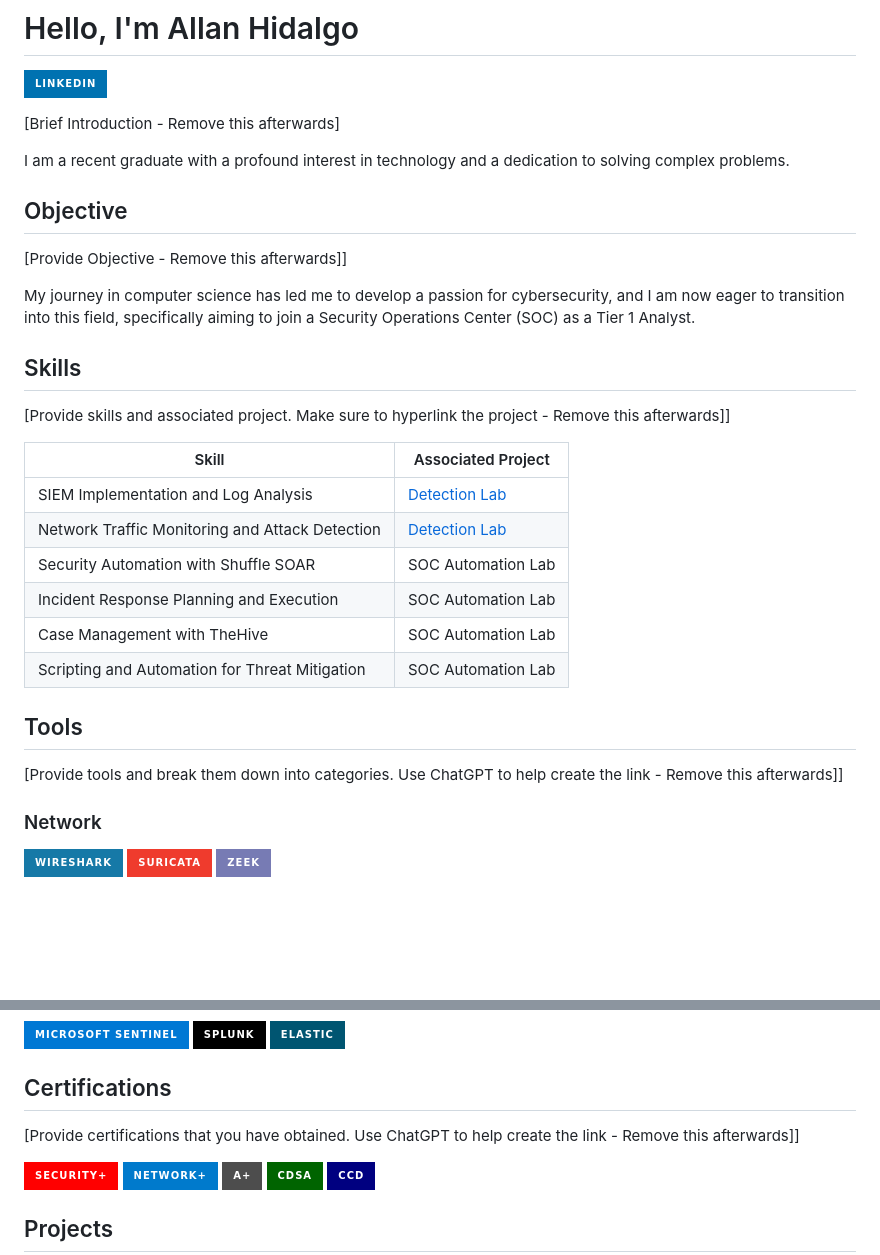
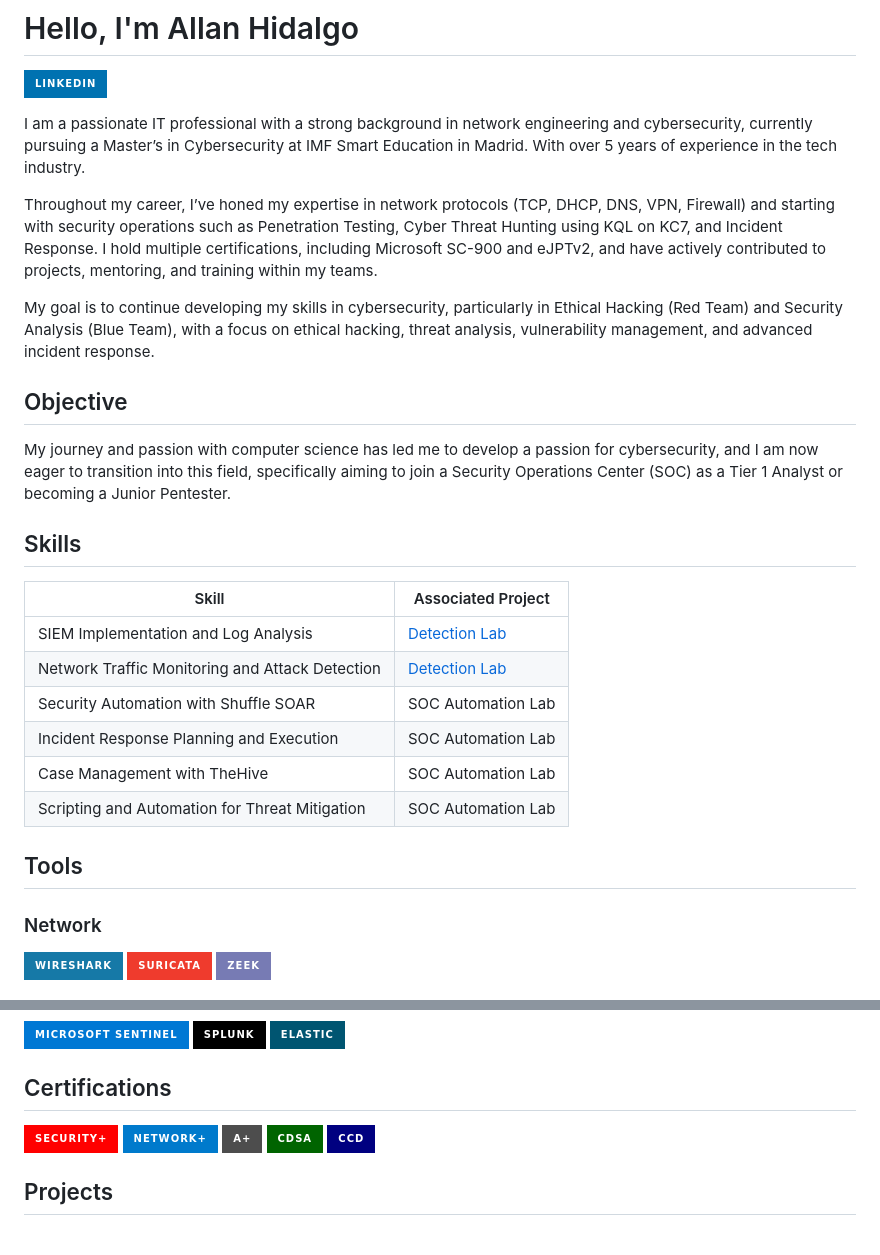
Before and after one commit to allanhidalgob/allanhidalgob, a Markdown page: README.md, 2 parts joined by grey strips. Rendered like a GitHub page; badges without logos; blank space fills up the shorter version.

```diff
--- a/README.md
+++ b/README.md
@@ -1,17 +1,17 @@
 # Hello, I'm Allan Hidalgo
 <a href="https://linkedin.com/in/allanhidalgob"><img src="https://img.shields.io/badge/-LinkedIn-0072b1?&style=for-the-badge&logo=linkedin&logoColor=white" /></a>
 
-[Brief Introduction - Remove this afterwards]
+I am a passionate IT professional with a strong background in network engineering and cybersecurity, currently pursuing a Master’s in Cybersecurity at IMF Smart Education in Madrid. With over 5 years of experience in the tech industry.
 
-I am a recent graduate with a profound interest in technology and a dedication to solving complex problems.
+Throughout my career, I’ve honed my expertise in network protocols (TCP, DHCP, DNS, VPN, Firewall) and starting with security operations such as Penetration Testing, Cyber Threat Hunting using KQL on KC7, and Incident Response. I hold multiple certifications, including Microsoft SC-900 and eJPTv2, and have actively contributed to projects, mentoring, and training within my teams.
+
+My goal is to continue developing my skills in cybersecurity, particularly in Ethical Hacking (Red Team) and Security Analysis (Blue Team), with a focus on ethical hacking, threat analysis, vulnerability management, and advanced incident response.
 
 ## Objective
-[Provide Objective - Remove this afterwards]]
 
-My journey in computer science has led me to develop a passion for cybersecurity, and I am now eager to transition into this field, specifically aiming to join a Security Operations Center (SOC) as a Tier 1 Analyst.
+My journey and passion with computer science has led me to develop a passion for cybersecurity, and I am now eager to transition into this field, specifically aiming to join a Security Operations Center (SOC) as a Tier 1 Analyst or becoming a Junior Pentester.
 
 ## Skills
-[Provide skills and associated project. Make sure to hyperlink the project - Remove this afterwards]]
 
 | Skill                                         | Associated Project         |
 |-----------------------------------------------|----------------------------|
@@ -23,7 +23,6 @@ My journey in computer science has led me to develop a passion for cybersecurity
 | Scripting and Automation for Threat Mitigation | SOC Automation Lab|
 
 ## Tools
-[Provide tools and break them down into categories. Use ChatGPT to help create the link - Remove this afterwards]]
 
 ### Network
 <div>
@@ -46,7 +45,6 @@ My journey in computer science has led me to develop a passion for cybersecurity
 </div>
 
 ## Certifications
-[Provide certifications that you have obtained. Use ChatGPT to help create the link - Remove this afterwards]]
 <div>
 <img src="https://img.shields.io/badge/-Security%2B-FF0000?&style=for-the-badge&logo=CompTIA&logoColor=white" />
 <img src="https://img.shields.io/badge/-Network%2B-007ACC?&style=for-the-badge&logo=CompTIA&logoColor=white" />
```
